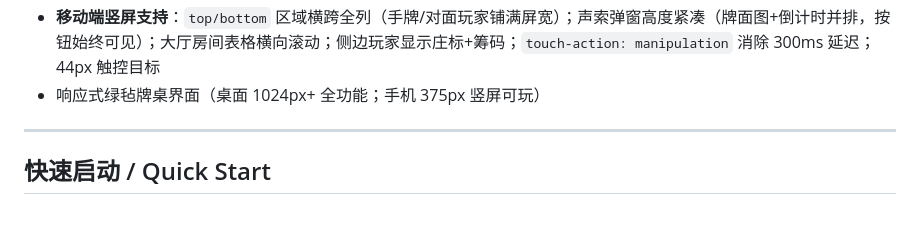
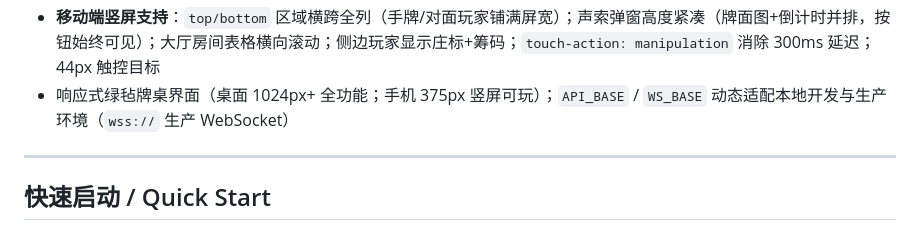
Before and after one commit to zorrofox/mahjong, a Markdown page: README.md, the part around the change. Drawn GitHub-style.

```diff
--- a/README.md
+++ b/README.md
@@ -28,7 +28,7 @@ A browser-based multiplayer Mahjong game. Supports 1–4 human players per room;
 - **中文语音 + 程序化音效**：出牌念牌名，我方及对手碰/吃/杠/胡有语音；胡牌时叠加 Web Audio API 四层程序化音效（锣声→五声音阶→和弦→闪烁），零音频文件；声音优先级机制避免吃/碰乱序和牌名被跳过；操作按钮等待 TTS 播完后出现，音效与界面时序同步
 - **流畅渲染**：差量 DOM 更新（手牌/弃牌堆/副露仅在内容变化时重建）；`active-turn` 焦点切换平滑过渡（CSS transition）；声索/结算弹窗淡入动画；所有文本守卫防止无意义重绘
 - **移动端竖屏支持**：`top/bottom` 区域横跨全列（手牌/对面玩家铺满屏宽）；声索弹窗高度紧凑（牌面图+倒计时并排，按钮始终可见）；大厅房间表格横向滚动；侧边玩家显示庄标+筹码；`touch-action: manipulation` 消除 300ms 延迟；44px 触控目标
-- 响应式绿毡牌桌界面（桌面 1024px+ 全功能；手机 375px 竖屏可玩）
+- 响应式绿毡牌桌界面（桌面 1024px+ 全功能；手机 375px 竖屏可玩）；`API_BASE` / `WS_BASE` 动态适配本地开发与生产环境（`wss://` 生产 WebSocket）
 
 ---
 
```
Also changed, not shown: CLAUDE.md (+22 -1 lines).
